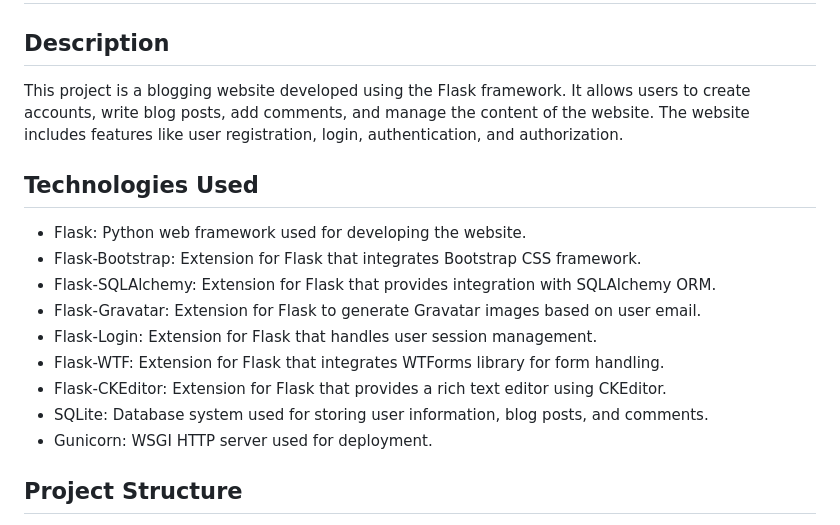
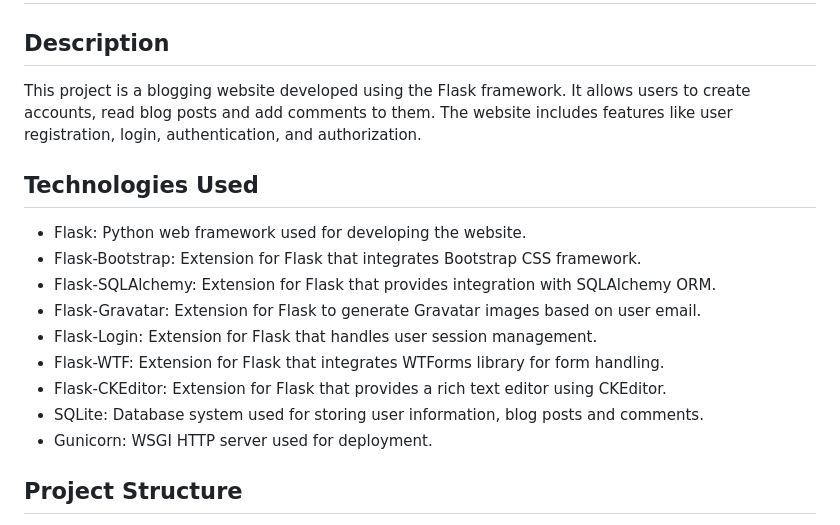
Before and after one commit to OrCHUK23/BlogWebsite, a Markdown page: README.md, the part around the change printed below. Rendered like a GitHub page.

```diff
--- a/README.md
+++ b/README.md
@@ -2,7 +2,7 @@
 
 ## Description
 This project is a blogging website developed using the Flask framework.
-It allows users to create accounts, write blog posts, add comments, and manage the content of the website.
+It allows users to create accounts, read blog posts and add comments to them.
 The website includes features like user registration, login, authentication, and authorization.
 
 ## Technologies Used
@@ -13,7 +13,7 @@ The website includes features like user registration, login, authentication, and
 - Flask-Login: Extension for Flask that handles user session management.
 - Flask-WTF: Extension for Flask that integrates WTForms library for form handling.
 - Flask-CKEditor: Extension for Flask that provides a rich text editor using CKEditor.
-- SQLite: Database system used for storing user information, blog posts, and comments.
+- SQLite: Database system used for storing user information, blog posts and comments.
 - Gunicorn: WSGI HTTP server used for deployment.
 
 ## Project Structure
```
Also changed, not shown: other parts of README.md (+2 -2 lines).
